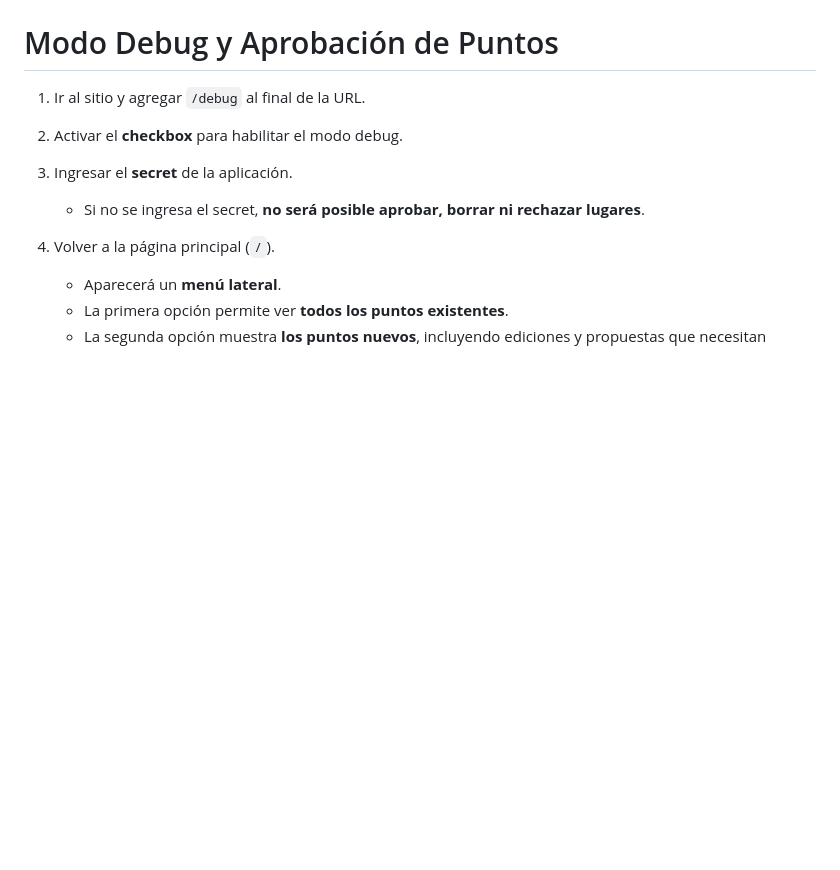
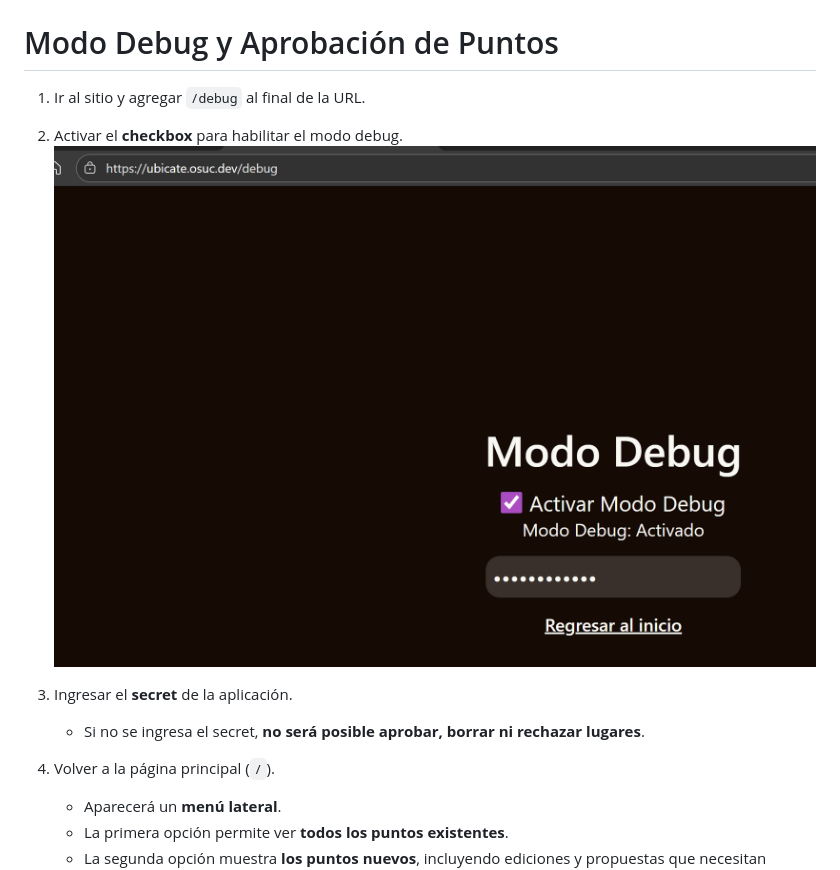
Before and after one commit to open-source-uc/UbiCate-v2, a Markdown page: docs/nuevos-lugares.md, the part around the change. GitHub-like rendering; pictures changed too: docs/image-3.png (added); blank space fills up the shorter version.

```diff
--- a/docs/nuevos-lugares.md
+++ b/docs/nuevos-lugares.md
@@ -2,6 +2,7 @@
 
 1. Ir al sitio y agregar `/debug` al final de la URL.
 2. Activar el **checkbox** para habilitar el modo debug.
+   ![alt text](image-3.png)
 3. Ingresar el **secret** de la aplicación.
 
    - Si no se ingresa el secret, **no será posible aprobar, borrar ni rechazar lugares**.
```
